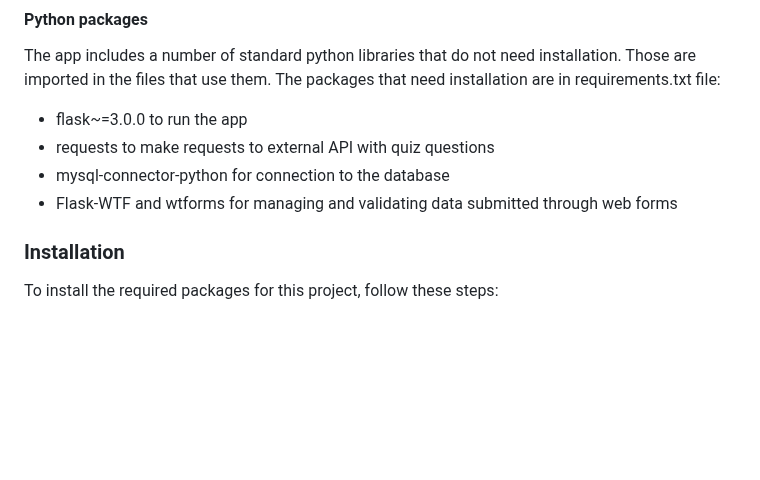
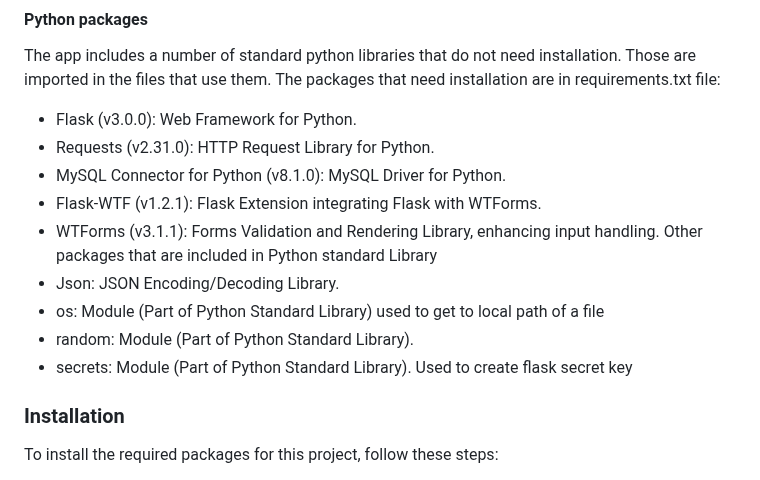
Before and after one commit to ak-run/lets-get-quizzical, a Markdown page: README.md, the part around the change. Rendered like a GitHub page; blank space fills up the shorter version.

Commit message:
added python standard packages list

```diff
--- a/README.md
+++ b/README.md
@@ -37,10 +37,16 @@ The app is divided into following directories:
 #### Python packages
 The app includes a number of standard python libraries that do not need installation. Those are imported in the files that use them.
 The packages that need installation are in requirements.txt file:
-- flask~=3.0.0 to run the app
-- requests to make requests to external API with quiz questions
-- mysql-connector-python for connection to the database
-- Flask-WTF and wtforms for managing and validating data submitted through web forms
+- Flask (v3.0.0):  Web Framework for Python.
+- Requests (v2.31.0): HTTP Request Library for Python.
+- MySQL Connector for Python (v8.1.0): MySQL Driver for Python.
+- Flask-WTF (v1.2.1): Flask Extension integrating Flask with WTForms.
+- WTForms (v3.1.1): Forms Validation and Rendering Library, enhancing input handling.
+Other packages that are included in Python standard Library
+- Json: JSON Encoding/Decoding Library.
+- os:  Module (Part of Python Standard Library) used to get to local path of a file
+- random: Module (Part of Python Standard Library).
+- secrets: Module (Part of Python Standard Library). Used to create flask secret key
 
 ### Installation
 To install the required packages for this project, follow these steps:
```
